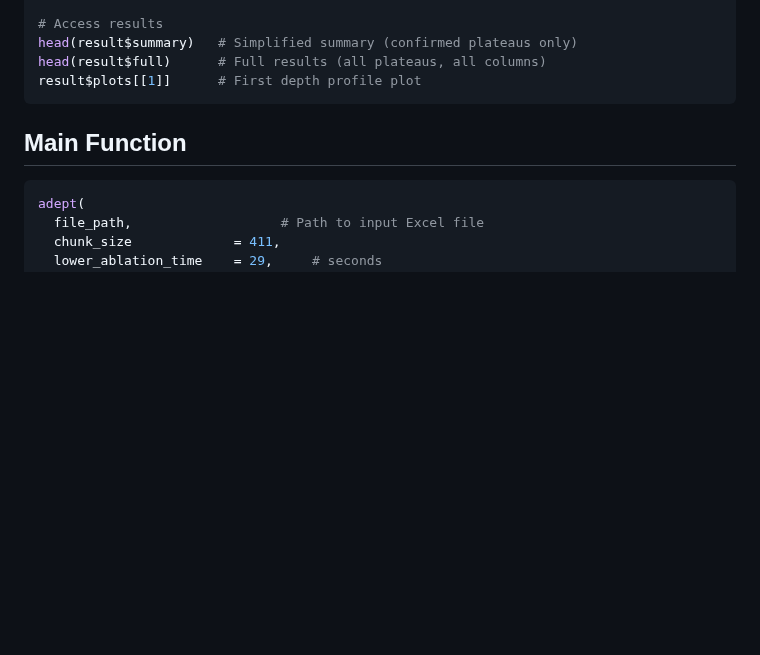
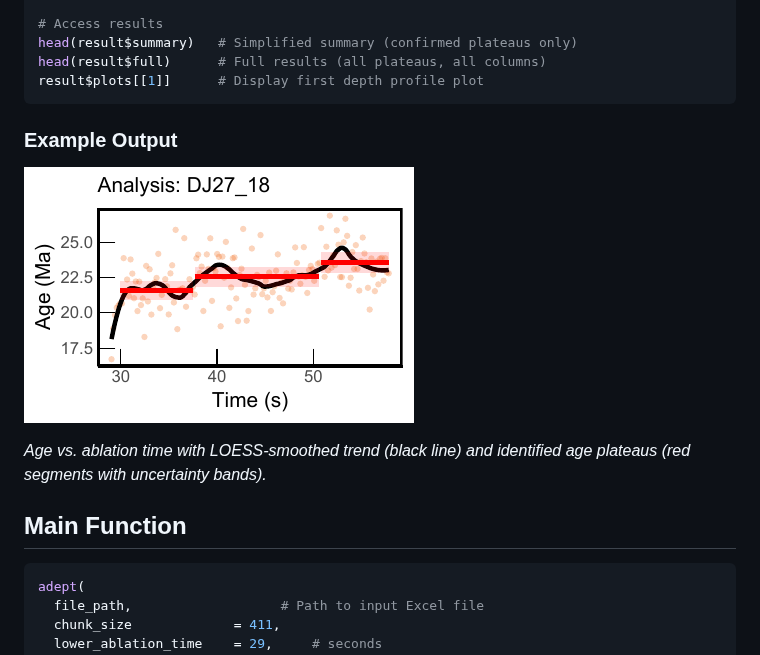
Before and after one commit to yaowang-space/ADEPT, a Markdown page: README.md, the part around the change. Rendered like a GitHub page; pictures changed too: man/figures/example_plot.png (added); blank space fills up the shorter version.

Commit message:
Add example plot image to README Quick Start

````diff
--- a/README.md
+++ b/README.md
@@ -39,8 +39,15 @@ result <- adept(example_file, filter_direction = "Reverse", mcmc = TRUE)
 # Access results
 head(result$summary)   # Simplified summary (confirmed plateaus only)
 head(result$full)      # Full results (all plateaus, all columns)
-result$plots[[1]]      # First depth profile plot
+result$plots[[1]]      # Display first depth profile plot
 ```
+
+### Example Output
+
+![Example depth profile plot](man/figures/example_plot.png)
+
+*Age vs. ablation time with LOESS-smoothed trend (black line) and identified
+age plateaus (red segments with uncertainty bands).*
 
 ## Main Function
 
````
Also changed, not shown: 1 other file.
